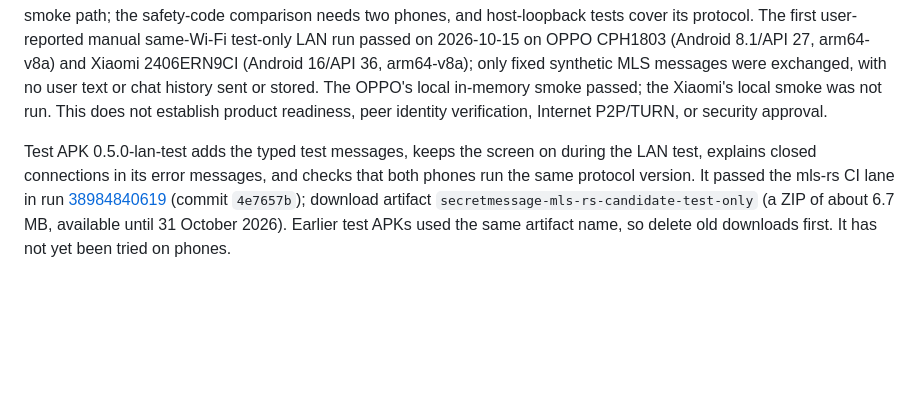
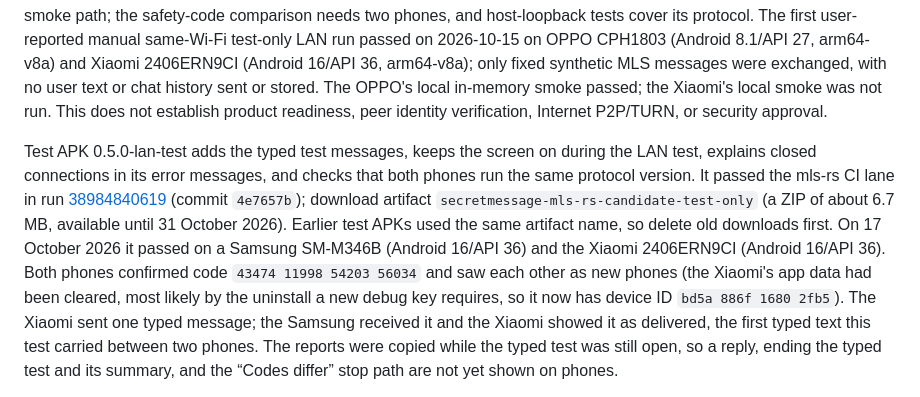
Before and after one commit to universalrp2003/InternetRadio, a Markdown page: secretmessage/android-smoke/README.md, the part around one of its changes. Rendered like a GitHub page; blank space fills up the shorter version.

```diff
--- a/secretmessage/android-smoke/README.md
+++ b/secretmessage/android-smoke/README.md
@@ -44,5 +44,5 @@ The script builds the JNI library for arm64-v8a, armeabi-v7a, x86, and x86_64; p
 
 A PASS demonstrates only that this candidate completed one fixed MLS test exchange over a direct local TCP connection on those devices (and, since 0.5.0, that the same session then carried short typed test messages). It does not prove real identity verification, hostile-network safety, internet P2P, TURN fallback, persistence, Keystore integration, two-device product behavior, or security approval. CI's hosted API 35 emulator continues to exercise only the local in-memory MLS smoke path; the safety-code comparison needs two phones, and host-loopback tests cover its protocol. The first user-reported manual same-Wi-Fi test-only LAN run passed on 2026-10-15 on OPPO CPH1803 (Android 8.1/API 27, arm64-v8a) and Xiaomi 2406ERN9CI (Android 16/API 36, arm64-v8a); only fixed synthetic MLS messages were exchanged, with no user text or chat history sent or stored. The OPPO's local in-memory smoke passed; the Xiaomi's local smoke was not run. This does not establish product readiness, peer identity verification, Internet P2P/TURN, or security approval.
 
-Test APK 0.5.0-lan-test adds the typed test messages, keeps the screen on during the LAN test, explains closed connections in its error messages, and checks that both phones run the same protocol version. It passed the mls-rs CI lane in run [38984840619](https://github.com/universalrp2003/InternetRadio/actions/runs/38984840619) (commit `4e7657b`); download artifact `secretmessage-mls-rs-candidate-test-only` (a ZIP of about 6.7 MB, available until 31 October 2026). Earlier test APKs used the same artifact name, so delete old downloads first. It has not yet been tried on phones.
+Test APK 0.5.0-lan-test adds the typed test messages, keeps the screen on during the LAN test, explains closed connections in its error messages, and checks that both phones run the same protocol version. It passed the mls-rs CI lane in run [38984840619](https://github.com/universalrp2003/InternetRadio/actions/runs/38984840619) (commit `4e7657b`); download artifact `secretmessage-mls-rs-candidate-test-only` (a ZIP of about 6.7 MB, available until 31 October 2026). Earlier test APKs used the same artifact name, so delete old downloads first. On 17 October 2026 it passed on a Samsung SM-M346B (Android 16/API 36) and the Xiaomi 2406ERN9CI (Android 16/API 36). Both phones confirmed code `43474 11998 54203 56034` and saw each other as new phones (the Xiaomi's app data had been cleared, most likely by the uninstall a new debug key requires, so it now has device ID `bd5a 886f 1680 2fb5`). The Xiaomi sent one typed message; the Samsung received it and the Xiaomi showed it as delivered, the first typed text this test carried between two phones. The reports were copied while the typed test was still open, so a reply, ending the typed test and its summary, and the “Codes differ” stop path are not yet shown on phones.
 
```
Also changed, not shown: other parts of secretmessage/android-smoke/README.md (+1 -1 lines), AGENTS.md (+2 -2 lines), docs/secret-message-security-design.md (+3 -2 lines).
